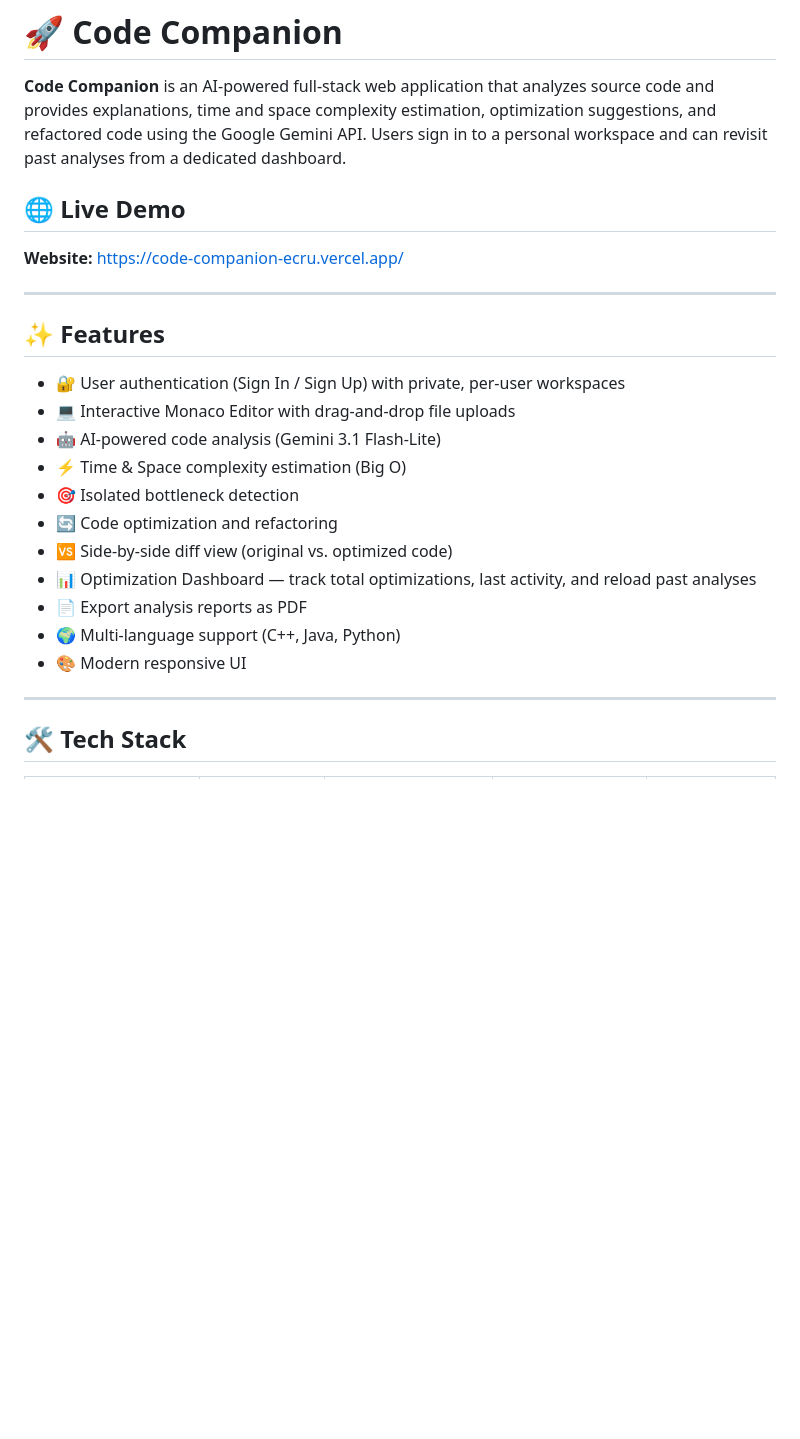
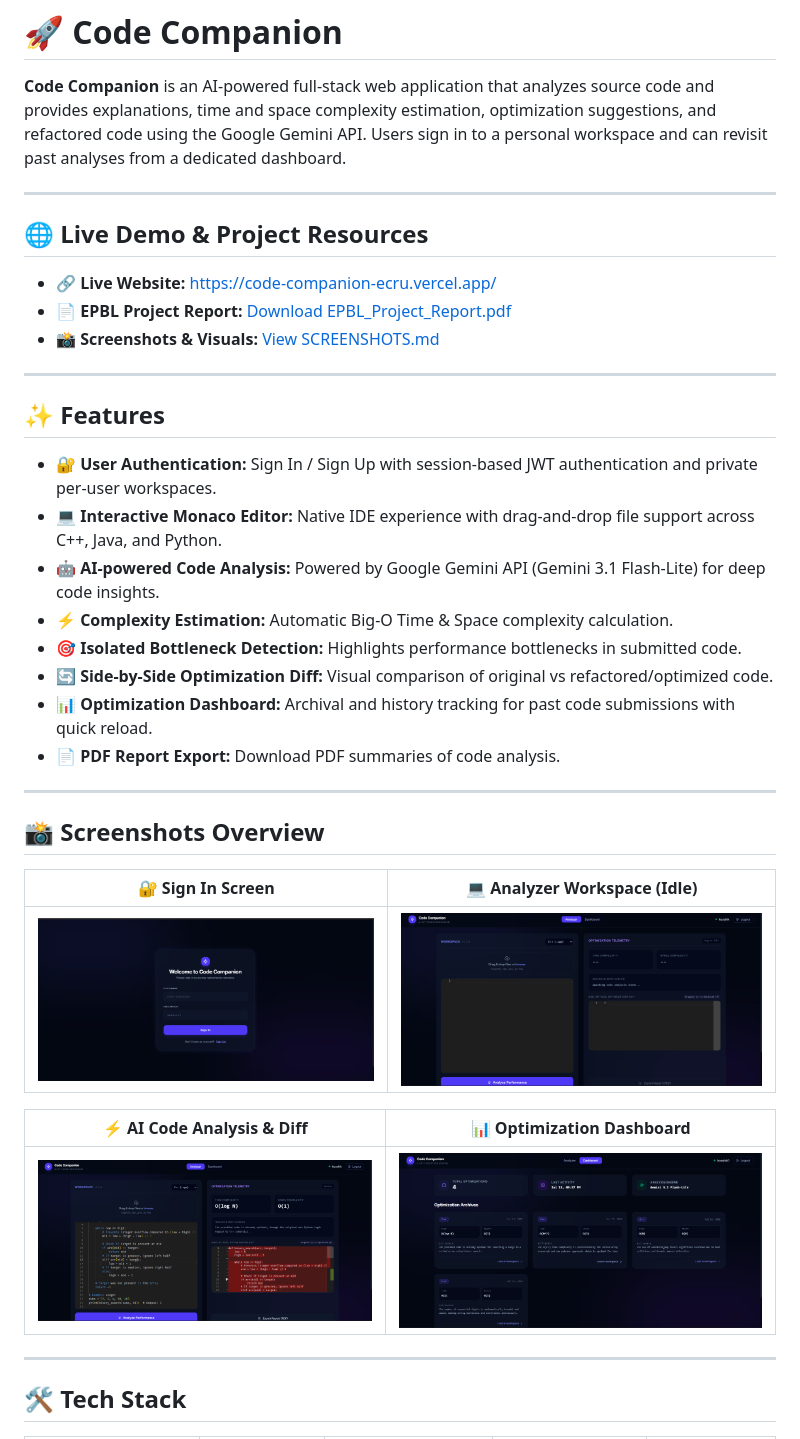
Before and after one commit to Koushikaasha/code-companion, a Markdown page: README.md, the part around one of its changes. Drawn GitHub-style; pictures changed too: screenshots/01_signin_screen.png (added), screenshots/02_analyzer_idle.png (added), screenshots/03_analyzer_results_diff.png (added); blank space fills up the shorter version.

Commit message:
Add EPBL Project Report PDF, screenshots directory, and SCREENSHOTS.md documentation

```diff
--- a/README.md
+++ b/README.md
@@ -2,25 +2,38 @@
 
 **Code Companion** is an AI-powered full-stack web application that analyzes source code and provides explanations, time and space complexity estimation, optimization suggestions, and refactored code using the Google Gemini API. Users sign in to a personal workspace and can revisit past analyses from a dedicated dashboard.
 
-## 🌐 Live Demo
+---
 
-**Website:** https://code-companion-ecru.vercel.app/
+## 🌐 Live Demo & Project Resources
+
+* 🔗 **Live Website:** [https://code-companion-ecru.vercel.app/](https://code-companion-ecru.vercel.app/)
+* 📄 **EPBL Project Report:** [Download EPBL_Project_Report.pdf](EPBL_Project_Report.pdf)
+* 📸 **Screenshots & Visuals:** [View SCREENSHOTS.md](SCREENSHOTS.md)
 
 ---
 
 ## ✨ Features
 
-* 🔐 User authentication (Sign In / Sign Up) with private, per-user workspaces
-* 💻 Interactive Monaco Editor with drag-and-drop file uploads
-* 🤖 AI-powered code analysis (Gemini 3.1 Flash-Lite)
-* ⚡ Time & Space complexity estimation (Big O)
-* 🎯 Isolated bottleneck detection
-* 🔄 Code optimization and refactoring
-* 🆚 Side-by-side diff view (original vs. optimized code)
-* 📊 Optimization Dashboard — track total optimizations, last activity, and reload past analyses
-* 📄 Export analysis reports as PDF
-* 🌍 Multi-language support (C++, Java, Python)
-* 🎨 Modern responsive UI
+* 🔐 **User Authentication:** Sign In / Sign Up with session-based JWT authentication and private per-user workspaces.
+* 💻 **Interactive Monaco Editor:** Native IDE experience with drag-and-drop file support across C++, Java, and Python.
+* 🤖 **AI-powered Code Analysis:** Powered by Google Gemini API (Gemini 3.1 Flash-Lite) for deep code insights.
+* ⚡ **Complexity Estimation:** Automatic Big-O Time & Space complexity calculation.
+* 🎯 **Isolated Bottleneck Detection:** Highlights performance bottlenecks in submitted code.
+* 🔄 **Side-by-Side Optimization Diff:** Visual comparison of original vs refactored/optimized code.
+* 📊 **Optimization Dashboard:** Archival and history tracking for past code submissions with quick reload.
+* 📄 **PDF Report Export:** Download PDF summaries of code analysis.
+
+---
+
+## 📸 Screenshots Overview
+
+| 🔐 Sign In Screen | 💻 Analyzer Workspace (Idle) |
+| :---: | :---: |
+| ![Sign In](screenshots/01_signin_screen.png) | ![Analyzer Idle](screenshots/02_analyzer_idle.png) |
+
+| ⚡ AI Code Analysis & Diff | 📊 Optimization Dashboard |
+| :---: | :---: |
+| ![AI Analysis](screenshots/03_analyzer_results_diff.png) | ![Dashboard](screenshots/04_optimization_dashboard.png) |
 
 ---
 
```
Also changed, not shown: other parts of README.md (+6 -17 lines), SCREENSHOTS.md (added, +31 -0 lines), 1 other file.
